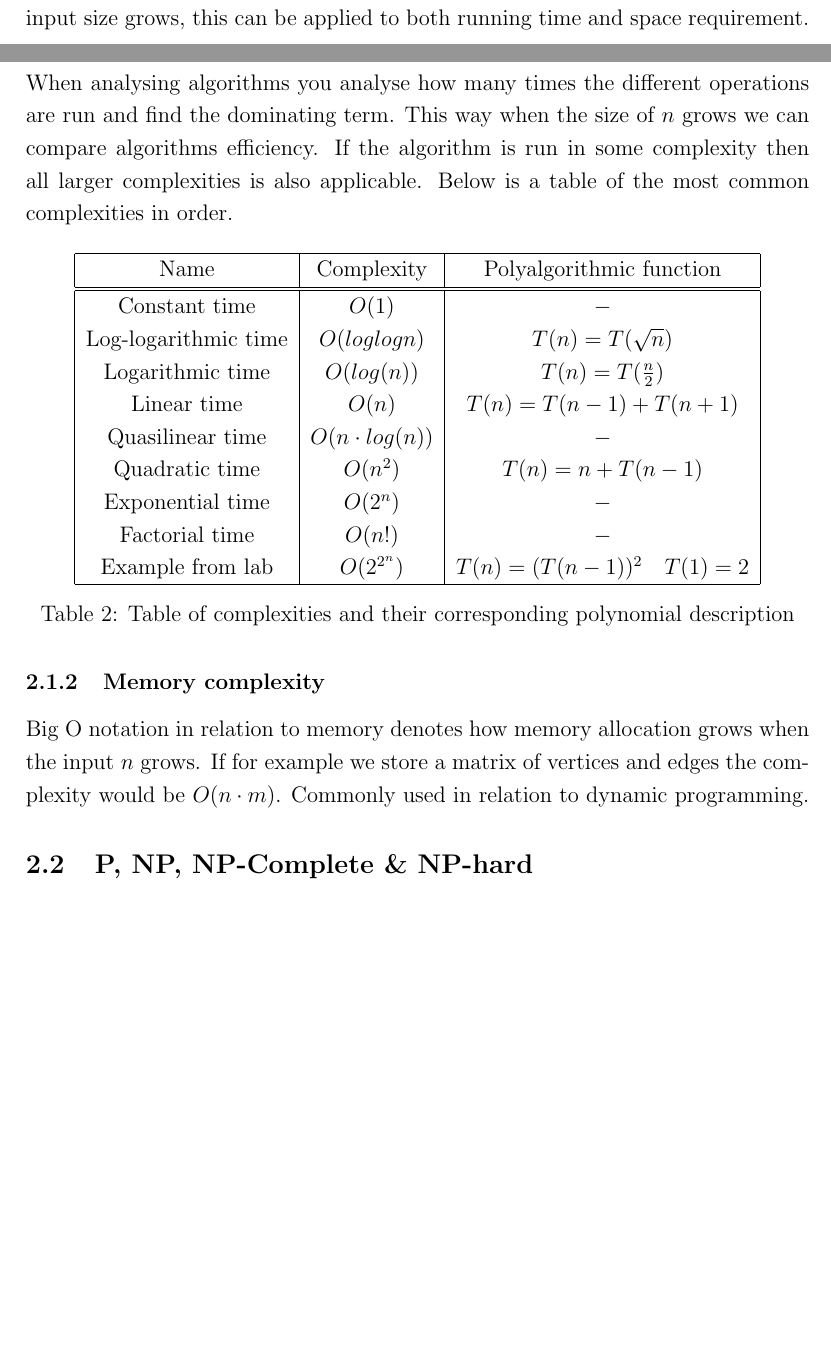
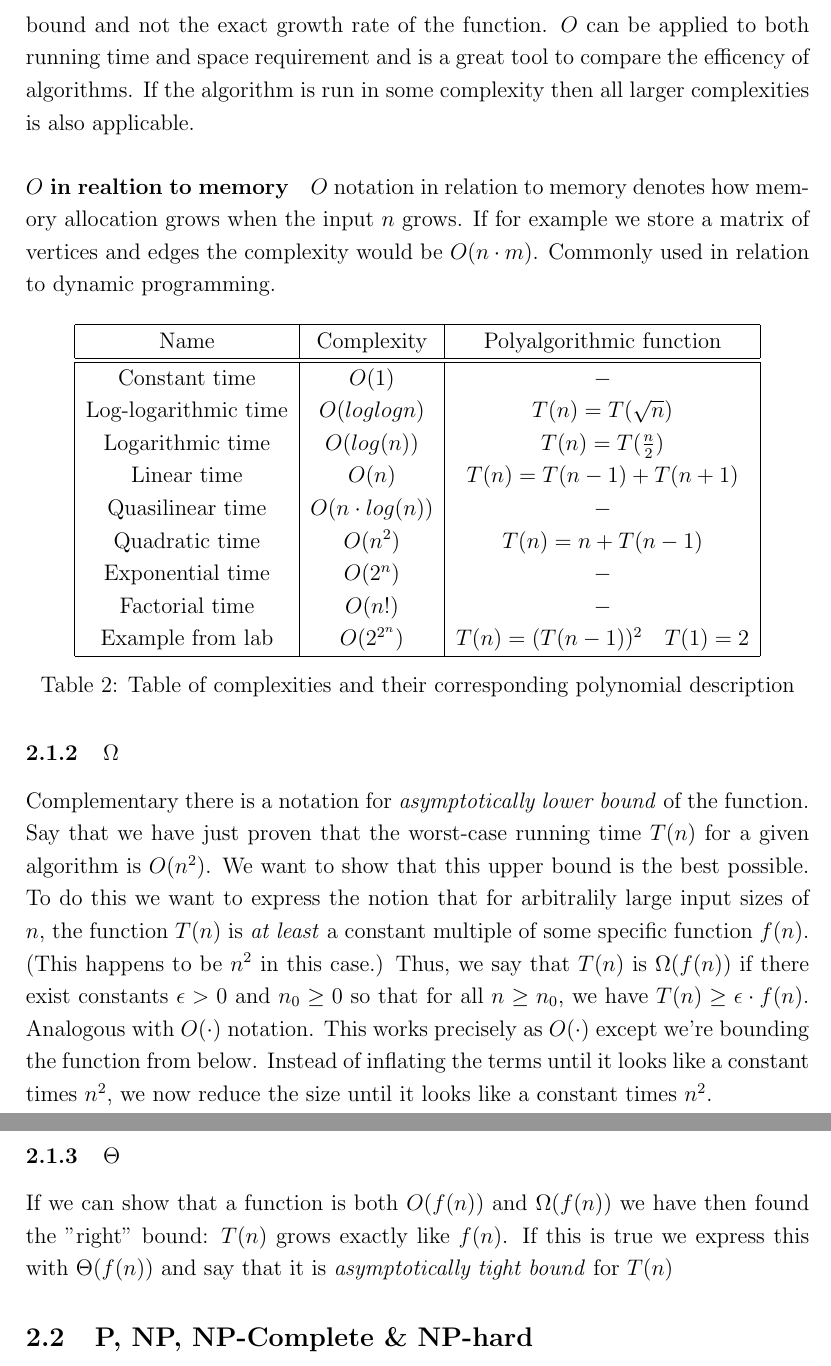
Before and after one commit to frednordell/summaries, a LaTeX document (edaf05/summary.tex): two parts of pages 19 and 20 of 25 before the commit and two parts of pages 20 and 21 of 25 after it, joined at a grey line, cut at the place of the change, the shorter picture padded with empty space. Compiled offline with pdfLaTeX.

Commit message:
added parts about omega and theta

```diff
--- a/edaf05/summary.tex
+++ b/edaf05/summary.tex
@@ -512,8 +512,12 @@ This section will cover notations and hardness of problems in this course.
 We want to express hte growth rate of running times and other functions in a way that is insensitive ti constant factors and low-order terms. In ontehr words, we'd like to be able to take a running time like $1.62n^2 + 3.5n + 8$ and say that it grows like $n^2$ up to constant factors.
 
 \subsubsection{$O$}
-Let $T(n)$ be a function, the worst-case runnig time of an algorithm for input $n$ for example. Given another function $f(n)$ we say that $T(n)$ is $O(f(n))$, read "$T(n)$ is order $f(n)$" if, for sufficently large $n$, the function $T(n)$ is bounded abouve by a constant multiple of $f(n)$.
-$O$ is a way to describe how algorithms grow as their input size grows, this can be applied to both running time and space requirement. When analysing algorithms you analyse how many times the different operations are run and find the dominating term. This way when the size of $n$ grows we can compare algorithms efficiency. If the algorithm is run in some complexity then all larger complexities is also applicable. Below is a table of the most common complexities in order.
+
+Let $T(n)$ be a function, the worst-case runnig time of an algorithm for input $n$ for example. Given another function $f(n)$ we say that $T(n)$ is $O(f(n))$, read "$T(n)$ is order $f(n)$" if, for sufficently large $n$, the function $T(n)$ is bounded abouve by a constant multiple of $f(n)$. This is the essece of $O$ notation, we say that $T(n)$ is \textit{asymptotically upperbounded by f}. Note that $O(\cdot)$ only expresses an upper bound and not the exact growth rate of the function.
+$O$ can be applied to both running time and space requirement and is a great tool to compare the efficency of algorithms. If the algorithm is run in some complexity then all larger complexities is also applicable.
+
+\paragraph{$O$ in realtion to memory}
+$O$ notation in relation to memory denotes how memory allocation grows when the input $n$ grows. If for example we store a matrix of vertices and edges the complexity would be $O(n \cdot m)$. Commonly used in relation to dynamic programming.
 
 \begin{table}[H]
 \centering
@@ -536,8 +540,12 @@ $O$ is a way to describe how algorithms grow as their input size grows, this can
 \label{table: 2}
 \end{table}
 
-\subsubsection{Memory complexity}
-Big O notation in relation to memory denotes how memory allocation grows when the input $n$ grows. If for example we store a matrix of vertices and edges the complexity would be $O(n \cdot m)$. Commonly used in relation to dynamic programming.
+\subsubsection{$\Omega$}
+Complementary there is a notation for \textit{asymptotically lower bound} of the function. Say that we have just proven that the worst-case running time $T(n)$ for a given algorithm is $O(n^2)$. We want to show that this upper bound is the best possible. To do this we want to express the notion that for arbitralily large input sizes of $n$, the function $T(n)$ is \textit{at least} a constant multiple of some specific function $f(n)$. (This happens to be $n^2$ in this case.) Thus, we say that $T(n)$ is $\Omega(f(n))$ if there exist constants $\epsilon > 0$ and $n_0 \geq 0$ so that for all $n \geq n_0$, we have $T(n) \geq \epsilon \cdot f(n)$. Analogous with $O(\cdot)$ notation. This works precisely as $O(\cdot)$ except we're bounding the function from below. Instead of inflating the terms until it looks like a constant times $n^2$, we now reduce the size until it looks like a constant times $n^2$.
+
+\subsubsection{$\Theta$}
+
+If we can show that a function is both $O(f(n))$ and $\Omega(f(n))$ we have then found the "right" bound: $T(n)$ grows exactly like $f(n)$. If this is true we express this with $\Theta(f(n))$ and say that it is \textit{asymptotically tight bound} for $T(n)$
 
 \subsection{P, NP, NP-Complete \& NP-hard}
 
```
Also changed, not shown: edaf05/summary.tex (2 more changed lines).
